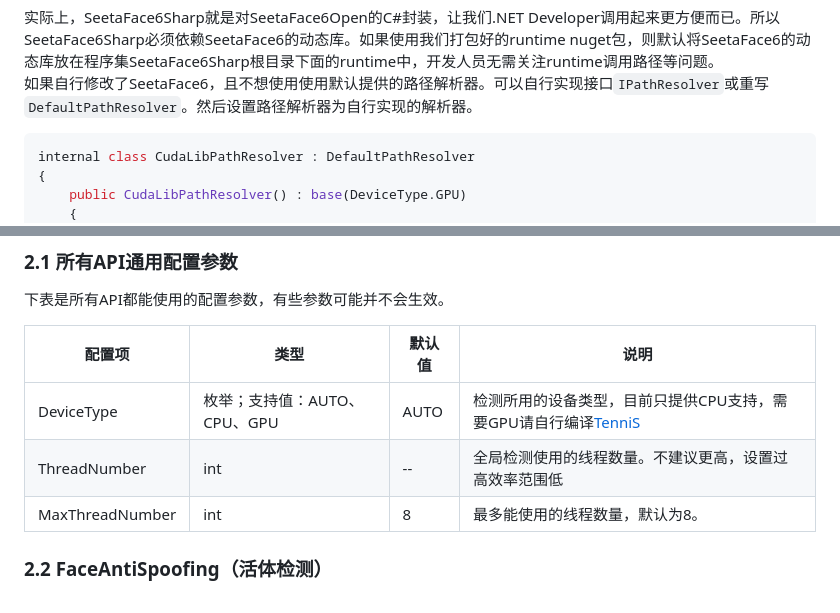
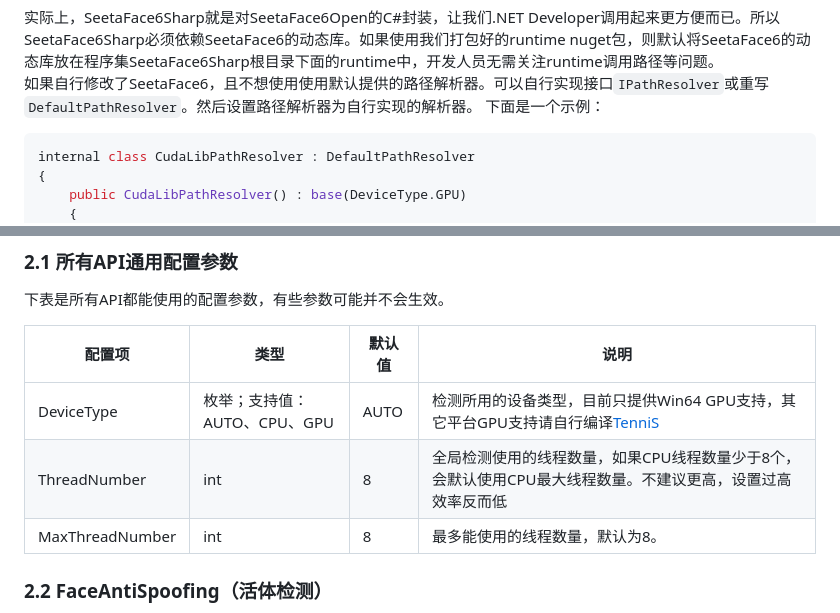
Before and after one commit to SeetaFace6Sharp/SeetaFace6Sharp, a Markdown page: docs/SeetaFace6SharpAPI.md, 2 parts joined by grey strips. Drawn GitHub-style.

````diff
--- a/docs/SeetaFace6SharpAPI.md
+++ b/docs/SeetaFace6SharpAPI.md
@@ -108,6 +108,7 @@ SeetaFace6Bridge中的函数`GetFaceDetectorHandler`函数代码如下：
  #### 路径解析器
  实际上，SeetaFace6Sharp就是对SeetaFace6Open的C#封装，让我们.NET Developer调用起来更方便而已。所以SeetaFace6Sharp必须依赖SeetaFace6的动态库。如果使用我们打包好的runtime nuget包，则默认将SeetaFace6的动态库放在程序集SeetaFace6Sharp根目录下面的runtime中，开发人员无需关注runtime调用路径等问题。
  如果自行修改了SeetaFace6，且不想使用使用默认提供的路径解析器。可以自行实现接口`IPathResolver`或重写`DefaultPathResolver`。然后设置路径解析器为自行实现的解析器。
+ 下面是一个示例：
 
 ```csharp
 internal class CudaLibPathResolver : DefaultPathResolver
@@ -157,8 +158,8 @@ GlobalConfig.SetPathResolver(new CudaLibPathResolver());
 
 | 配置项     | 类型                         | 默认值 | 说明                                                                                                             |
 |------------|------------------------------|--------|------------------------------------------------------------------------------------------------------------------|
-| DeviceType | 枚举；支持值：AUTO、CPU、GPU | AUTO   | 检测所用的设备类型，目前只提供CPU支持，需要GPU请自行编译[TenniS](https://github.com/TenniS-Open/TenniS "TenniS") |
-| ThreadNumber | int | --   | 全局检测使用的线程数量。不建议更高，设置过高效率范围低 |
+| DeviceType | 枚举；支持值：AUTO、CPU、GPU | AUTO   | 检测所用的设备类型，目前只提供Win64 GPU支持，其它平台GPU支持请自行编译[TenniS](https://github.com/TenniS-Open/TenniS "TenniS") |
+| ThreadNumber | int | 8   | 全局检测使用的线程数量，如果CPU线程数量少于8个，会默认使用CPU最大线程数量。不建议更高，设置过高效率反而低 |
 | MaxThreadNumber | int | 8   | 最多能使用的线程数量，默认为8。 |
 
 ### 2.2 FaceAntiSpoofing（活体检测）
````
